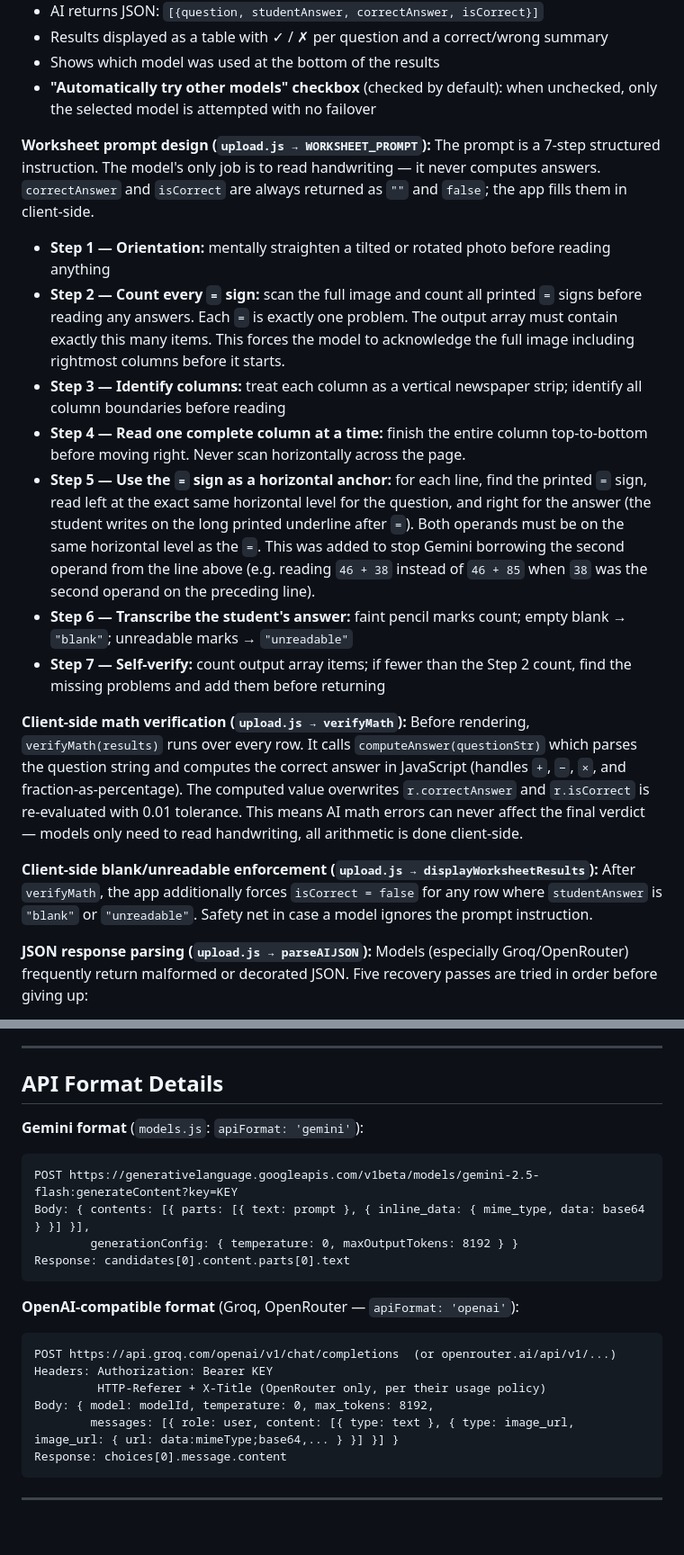
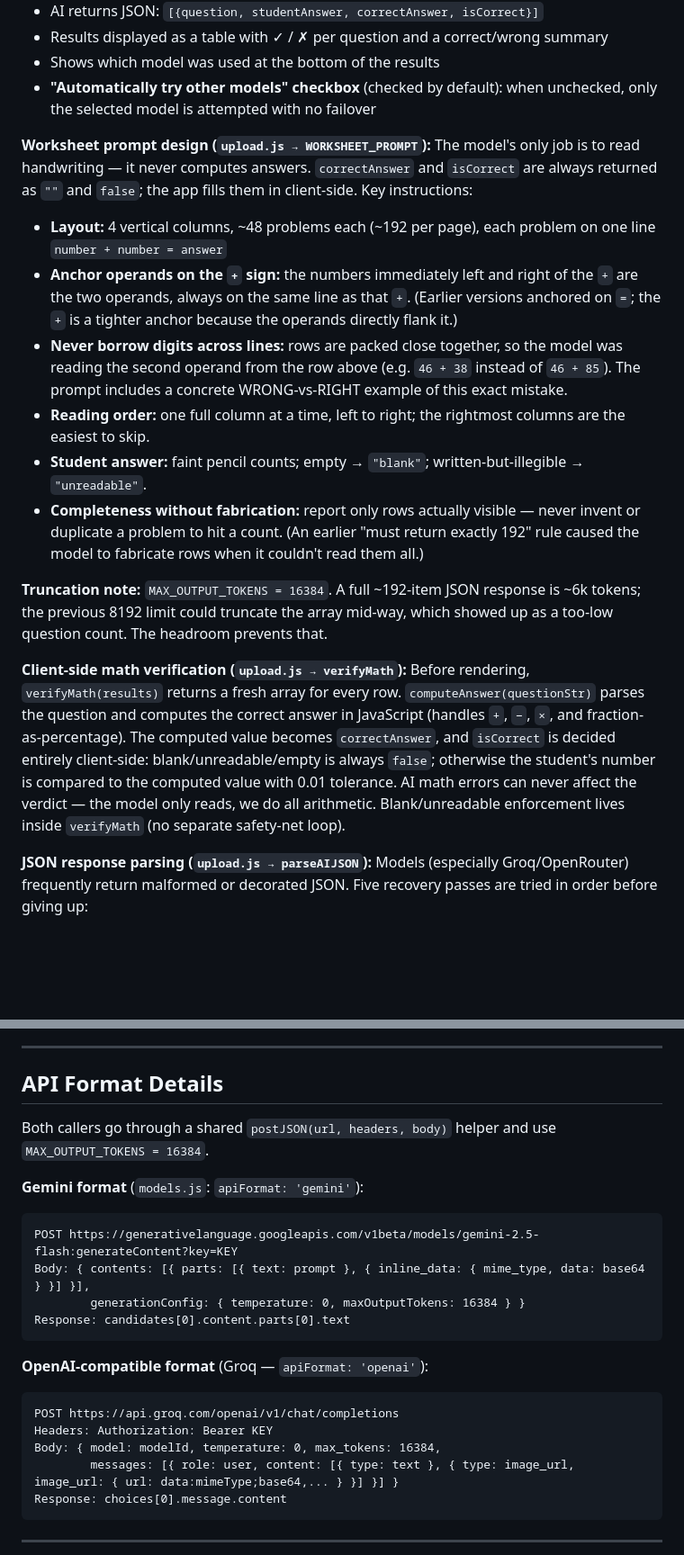
Before and after one commit to Teja1995/Teja1995.github.io, a Markdown page: CLAUDE.md, 2 parts joined by grey strips. Shown at 90% size. Rendered like a GitHub page; blank space fills up the shorter version.

Commit message:
Update CLAUDE.md: new prompt design, 16384 token limit, verifyMath refactor
Co-Authored-By: Claude Opus 4.8 <noreply@anthropic.com>

````diff
--- a/CLAUDE.md
+++ b/CLAUDE.md
@@ -51,21 +51,19 @@ firebase-config.js  — Firebase project credentials + initialises firebase + db
 - **"Automatically try other models" checkbox** (checked by default): when unchecked, only the selected model is attempted with no failover
 
 **Worksheet prompt design (`upload.js → WORKSHEET_PROMPT`):**
-The prompt is a 7-step structured instruction. The model's only job is to read handwriting — it never computes answers. `correctAnswer` and `isCorrect` are always returned as `""` and `false`; the app fills them in client-side.
+The model's only job is to read handwriting — it never computes answers. `correctAnswer` and `isCorrect` are always returned as `""` and `false`; the app fills them in client-side. Key instructions:
 
-- **Step 1 — Orientation:** mentally straighten a tilted or rotated photo before reading anything
-- **Step 2 — Count every `=` sign:** scan the full image and count all printed `=` signs before reading any answers. Each `=` is exactly one problem. The output array must contain exactly this many items. This forces the model to acknowledge the full image including rightmost columns before it starts.
-- **Step 3 — Identify columns:** treat each column as a vertical newspaper strip; identify all column boundaries before reading
-- **Step 4 — Read one complete column at a time:** finish the entire column top-to-bottom before moving right. Never scan horizontally across the page.
-- **Step 5 — Use the `=` sign as a horizontal anchor:** for each line, find the printed `=` sign, read left at the exact same horizontal level for the question, and right for the answer (the student writes on the long printed underline after `=`). Both operands must be on the same horizontal level as the `=`. This was added to stop Gemini borrowing the second operand from the line above (e.g. reading `46 + 38` instead of `46 + 85` when `38` was the second operand on the preceding line).
-- **Step 6 — Transcribe the student's answer:** faint pencil marks count; empty blank → `"blank"`; unreadable marks → `"unreadable"`
-- **Step 7 — Self-verify:** count output array items; if fewer than the Step 2 count, find the missing problems and add them before returning
+- **Layout:** 4 vertical columns, ~48 problems each (~192 per page), each problem on one line `number + number = answer`
+- **Anchor operands on the `+` sign:** the numbers immediately left and right of the `+` are the two operands, always on the same line as that `+`. (Earlier versions anchored on `=`; the `+` is a tighter anchor because the operands directly flank it.)
+- **Never borrow digits across lines:** rows are packed close together, so the model was reading the second operand from the row above (e.g. `46 + 38` instead of `46 + 85`). The prompt includes a concrete WRONG-vs-RIGHT example of this exact mistake.
+- **Reading order:** one full column at a time, left to right; the rightmost columns are the easiest to skip.
+- **Student answer:** faint pencil counts; empty → `"blank"`; written-but-illegible → `"unreadable"`.
+- **Completeness without fabrication:** report only rows actually visible — never invent or duplicate a problem to hit a count. (An earlier "must return exactly 192" rule caused the model to fabricate rows when it couldn't read them all.)
+
+**Truncation note:** `MAX_OUTPUT_TOKENS = 16384`. A full ~192-item JSON response is ~6k tokens; the previous 8192 limit could truncate the array mid-way, which showed up as a too-low question count. The headroom prevents that.
 
 **Client-side math verification (`upload.js → verifyMath`):**
-Before rendering, `verifyMath(results)` runs over every row. It calls `computeAnswer(questionStr)` which parses the question string and computes the correct answer in JavaScript (handles `+`, `−`, `×`, and fraction-as-percentage). The computed value overwrites `r.correctAnswer` and `r.isCorrect` is re-evaluated with 0.01 tolerance. This means AI math errors can never affect the final verdict — models only need to read handwriting, all arithmetic is done client-side.
-
-**Client-side blank/unreadable enforcement (`upload.js → displayWorksheetResults`):**
-After `verifyMath`, the app additionally forces `isCorrect = false` for any row where `studentAnswer` is `"blank"` or `"unreadable"`. Safety net in case a model ignores the prompt instruction.
+Before rendering, `verifyMath(results)` returns a fresh array for every row. `computeAnswer(questionStr)` parses the question and computes the correct answer in JavaScript (handles `+`, `−`, `×`, and fraction-as-percentage). The computed value becomes `correctAnswer`, and `isCorrect` is decided entirely client-side: blank/unreadable/empty is always `false`; otherwise the student's number is compared to the computed value with 0.01 tolerance. AI math errors can never affect the verdict — the model only reads, we do all arithmetic. Blank/unreadable enforcement lives inside `verifyMath` (no separate safety-net loop).
 
 **JSON response parsing (`upload.js → parseAIJSON`):**
 Models (especially Groq/OpenRouter) frequently return malformed or decorated JSON. Five recovery passes are tried in order before giving up:
@@ -143,20 +141,21 @@ No npm, no bundler, no build step.
 
 ## API Format Details
 
+Both callers go through a shared `postJSON(url, headers, body)` helper and use `MAX_OUTPUT_TOKENS = 16384`.
+
 **Gemini format** (`models.js`: `apiFormat: 'gemini'`):
 ```
 POST https://generativelanguage.googleapis.com/v1beta/models/gemini-2.5-flash:generateContent?key=KEY
 Body: { contents: [{ parts: [{ text: prompt }, { inline_data: { mime_type, data: base64 } }] }],
-        generationConfig: { temperature: 0, maxOutputTokens: 8192 } }
+        generationConfig: { temperature: 0, maxOutputTokens: 16384 } }
 Response: candidates[0].content.parts[0].text
 ```
 
-**OpenAI-compatible format** (Groq, OpenRouter — `apiFormat: 'openai'`):
+**OpenAI-compatible format** (Groq — `apiFormat: 'openai'`):
 ```
-POST https://api.groq.com/openai/v1/chat/completions  (or openrouter.ai/api/v1/...)
+POST https://api.groq.com/openai/v1/chat/completions
 Headers: Authorization: Bearer KEY
-         HTTP-Referer + X-Title (OpenRouter only, per their usage policy)
-Body: { model: modelId, temperature: 0, max_tokens: 8192,
+Body: { model: modelId, temperature: 0, max_tokens: 16384,
         messages: [{ role: user, content: [{ type: text }, { type: image_url, image_url: { url: data:mimeType;base64,... } }] }] }
 Response: choices[0].message.content
 ```
````
